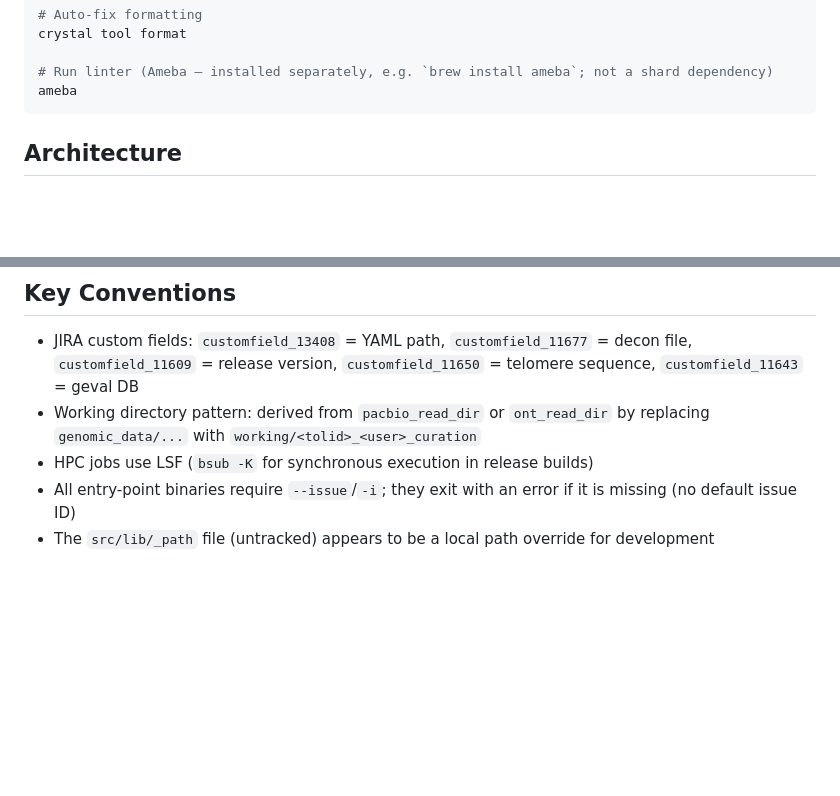
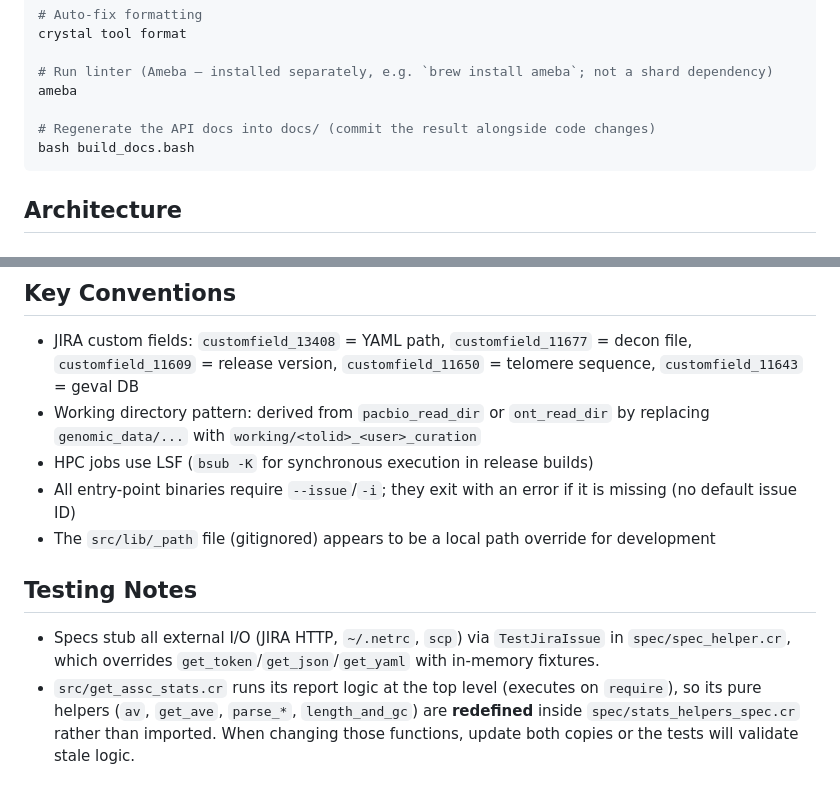
Before and after one commit to Aquatic-Symbiosis-Genomics-Project/curation_tool, a Markdown page: CLAUDE.md, 2 parts joined by grey strips. Drawn GitHub-style; blank space fills up the shorter version.

Commit message:
Docs: refresh CLAUDE.md build/testing notes
- Add `bash build_docs.bash` to the build commands
- Note src/lib/_path is now gitignored (was described as untracked)
- Add a Testing Notes section covering the TestJiraIssue I/O stubs and
  the get_assc_stats.cr top-level-code gotcha that forces spec helpers
  to be redefined rather than imported

Co-Authored-By: Claude Opus 4.8 <noreply@anthropic.com>

````diff
--- a/CLAUDE.md
+++ b/CLAUDE.md
@@ -29,6 +29,9 @@ crystal tool format
 
 # Run linter (Ameba — installed separately, e.g. `brew install ameba`; not a shard dependency)
 ameba
+
+# Regenerate the API docs into docs/ (commit the result alongside code changes)
+bash build_docs.bash
 ```
 
 ## Architecture
@@ -78,4 +81,9 @@ The `merged` boolean flag on `GritJiraIssue` controls whether hap1/hap2 dual-out
 - Working directory pattern: derived from `pacbio_read_dir` or `ont_read_dir` by replacing `genomic_data/...` with `working/<tolid>_<user>_curation`
 - HPC jobs use LSF (`bsub -K` for synchronous execution in release builds)
 - All entry-point binaries require `--issue`/`-i`; they exit with an error if it is missing (no default issue ID)
-- The `src/lib/_path` file (untracked) appears to be a local path override for development
+- The `src/lib/_path` file (gitignored) appears to be a local path override for development
+
+## Testing Notes
+
+- Specs stub all external I/O (JIRA HTTP, `~/.netrc`, `scp`) via `TestJiraIssue` in `spec/spec_helper.cr`, which overrides `get_token`/`get_json`/`get_yaml` with in-memory fixtures.
+- `src/get_assc_stats.cr` runs its report logic at the top level (executes on `require`), so its pure helpers (`av`, `get_ave`, `parse_*`, `length_and_gc`) are **redefined** inside `spec/stats_helpers_spec.cr` rather than imported. When changing those functions, update both copies or the tests will validate stale logic.
````
